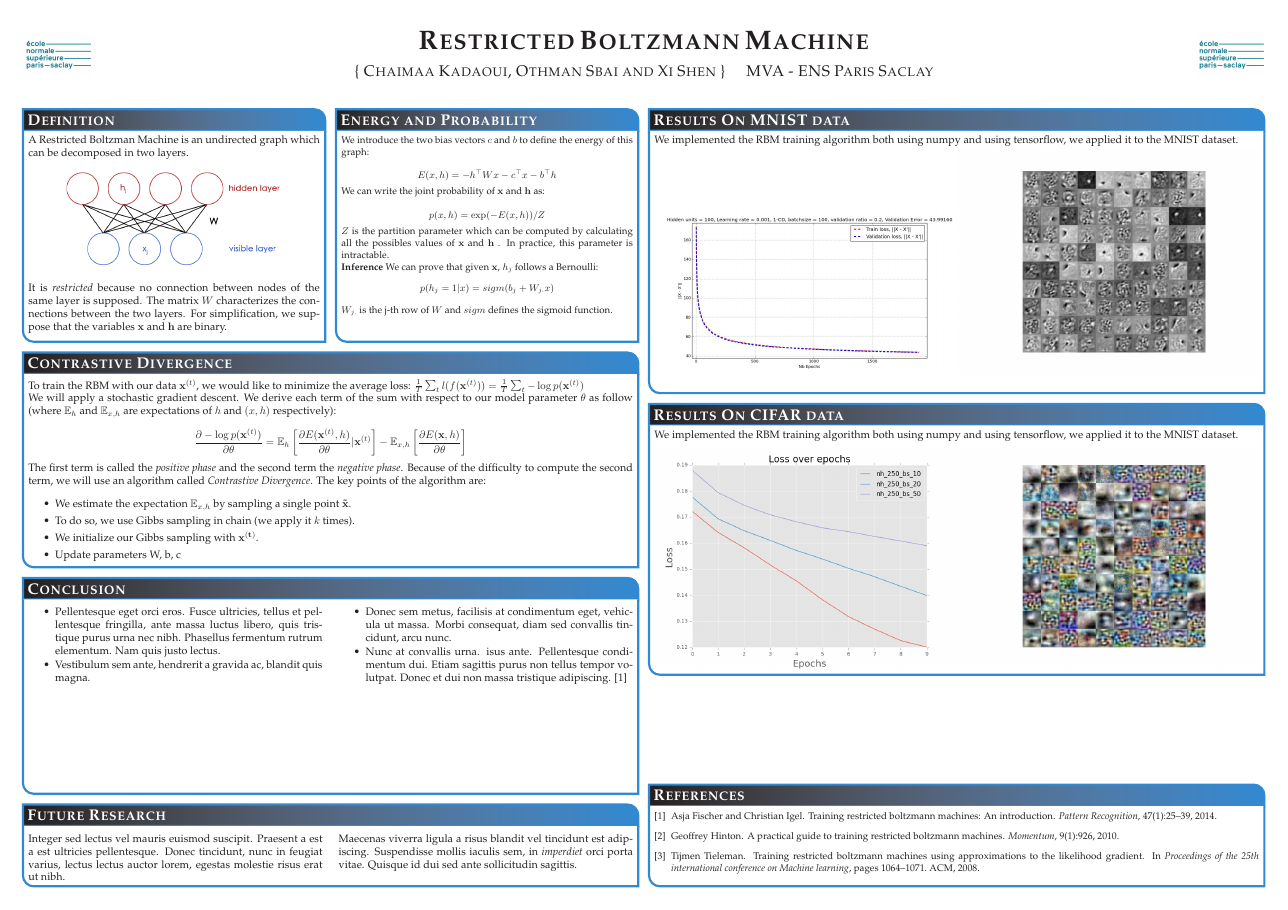
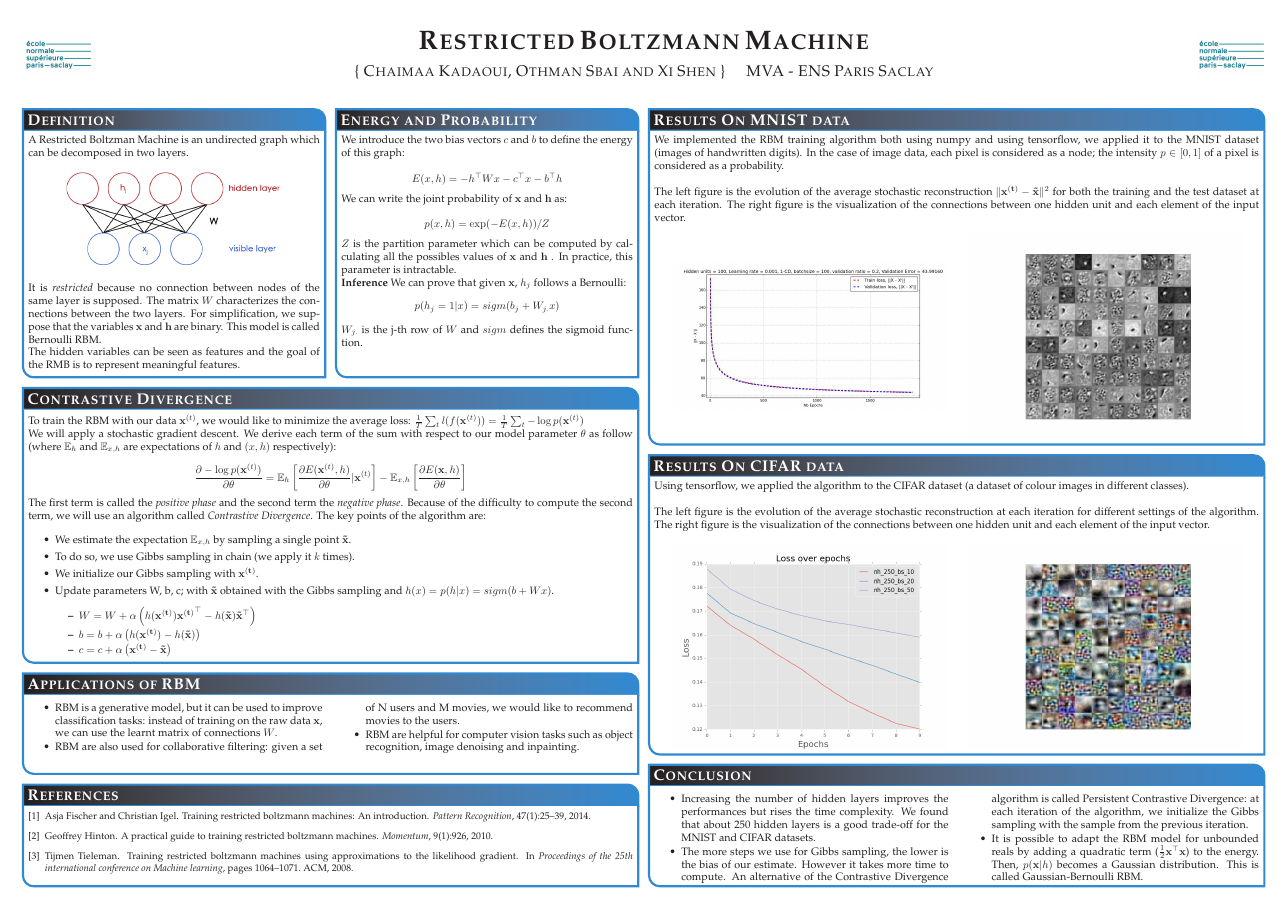
Before and after one commit to sbaio/Restricted-Boltzmann-Machine, a LaTeX poster (Poster/poster.tex): the whole page. Compiled offline with pdfLaTeX.

Commit message:
Poster update

```diff
--- a/Poster/poster.tex
+++ b/Poster/poster.tex
@@ -87,10 +87,11 @@ A Restricted Boltzman Machine is an undirected graph which can be decomposed in
 \begin{center}
 \includegraphics[width=0.75\linewidth]{rbm}
 \end{center}
-It is \emph{restricted} because no connection between nodes of the same layer is supposed. The matrix $W$ characterizes the connections between the two layers. For simplification, we suppose that the variables $ \mathbf{x} $ and $ \mathbf{h} $ are binary.
+It is \emph{restricted} because no connection between nodes of the same layer is supposed. The matrix $W$ characterizes the connections between the two layers. For simplification, we suppose that the variables $ \mathbf{x} $ and $ \mathbf{h} $ are binary. This model is called Bernoulli RBM.
 
+The hidden variables can be seen as features and the goal of the RMB is to represent meaningful features.
 
-\vspace{0.3em} % When there are two boxes, some whitespace may need to be added if the one on the right has more content
+%\vspace{0.3em} % When there are two boxes, some whitespace may need to be added if the one on the right has more content
 }
 
 %----------------------------------------------------------------------------------------
@@ -134,7 +136,12 @@ The first term is called the \emph{positive phase} and the second term the \emph
 	\item We estimate the expectation $\mathbb{E}_{x,h}$ by sampling a single point $\mathbf{\tilde x}$.
 	\item To do so, we use Gibbs sampling in chain (we apply it $k$ times).
 	\item We initialize our Gibbs sampling with $\mathbf{x^{(t)}}$.
-	\item Update parameters W, b, c
+	\item Update parameters W, b, c; with $\mathbf{\tilde{x}}$ obtained with the Gibbs sampling and $h(x) = p(h|x) = sigm(b + Wx)$.
+	    \begin{itemize}\compresslist
+		\item $ W = W + \alpha \left( h(\mathbf{x^{(t)}})\mathbf{x^{(t)}}^\top - h(\mathbf{\tilde x})\mathbf{\tilde x}^\top \right) $
+		\item $ b = b + \alpha \left(h(\mathbf{x^{(t)}}) - h(\mathbf{\tilde x}) \right) $
+		\item $ c = c + \alpha \left(\mathbf{x^{(t)}} - \mathbf{\tilde x} \right) $
+		\end{itemize}
 \end{itemize}
 }
 
@@ -144,10 +151,22 @@ The first term is called the \emph{positive phase} and the second term the \emph
 %----------------------------------------------------------------------------------------
 
 \headerbox{Results On MNIST data}{name=resultsMNIST,column=2,span=2}{ % This block's bottom aligns with the bottom of the conclusion block
-We implemented the RBM training algorithm both using numpy and using tensorflow, we applied it to the MNIST dataset.
+We implemented the RBM training algorithm both using numpy and using tensorflow, we applied it to the MNIST dataset (images of handwritten digits). In the case of image data, each pixel is considered as a node; the intensity $p \in [0,1]$ of a pixel is considered as a probability. \\
 
-\includegraphics[width=0.5\linewidth]{TrainCurve}
-\includegraphics[width=0.5\linewidth]{MNIST_Filter_20Epochs}
+The left figure is the evolution of the average stochastic reconstruction $\lVert \mathbf{x^{(t)}} - \mathbf{\tilde{x}} \rVert^2$ for both the training and the test dataset at each iteration. The right figure is the visualization of the connections between one hidden unit and each element of the input vector.
+
+\begin{center}
+\begin{minipage}{7.5in}
+	\centering
+	\raisebox{-0.5\height}{\includegraphics[width=0.47\linewidth]{TrainCurve}}
+	\hspace*{.2in}
+	\raisebox{-0.5\height}{\includegraphics[width=0.47\linewidth]{MNIST_Filter_20Epochs}}
+\end{minipage}
+\end{center}
+
+
+%\includegraphics[width=0.5\linewidth]{TrainCurve}
+%\includegraphics[width=0.5\linewidth]{MNIST_Filter_20Epochs}
 %\includegraphics[width=0.5\linewidth]{MNIST_LossOverEpochs_NHidden}
 %\includegraphics[width=0.5\linewidth]{MNIST_LossOverEpochs_BatchSize}
 %\includegraphics[width=0.5\linewidth]{CIFAR_LearnedWeights}
@@ -159,14 +178,25 @@ We implemented the RBM training algorithm both using numpy and using tensorflow,
 
 \headerbox{Results On CIFAR data}{name=resultsCIFAR,column=2,span=2,below=resultsMNIST}{ % This block's bottom aligns with the bottom of the conclusion block
 
-We implemented the RBM training algorithm both using numpy and using tensorflow, we applied it to the MNIST dataset.
+Using tensorflow, we applied the algorithm to the CIFAR dataset (a dataset of colour images in different classes).\\
+
+The left figure is the evolution of the average stochastic reconstruction at each iteration for different settings of the algorithm. The right figure is the visualization of the connections between one hidden unit and each element of the input vector.
+
+\begin{center}
+	\begin{minipage}{7.5in}
+		\centering
+		\raisebox{-0.5\height}{\includegraphics[width=0.47\linewidth]{CIFAR_LossOverEpochs_BatchSize}}
+		\hspace*{.2in}
+		\raisebox{-0.5\height}{\includegraphics[width=0.47\linewidth]{CIFAR_LearnedWeights}}
+	\end{minipage}
+\end{center}
 
 %\includegraphics[width=0.5\linewidth]{TrainCurve}
 %\includegraphics[width=0.5\linewidth]{MNIST_Filter_20Epochs}
 %\includegraphics[width=0.5\linewidth]{MNIST_LossOverEpochs_NHidden}
 %\includegraphics[width=0.5\linewidth]{MNIST_LossOverEpochs_BatchSize}
-\includegraphics[width=0.5\linewidth]{CIFAR_LossOverEpochs_BatchSize}
-\includegraphics[width=0.5\linewidth]{CIFAR_LearnedWeights}
+%\includegraphics[width=0.5\linewidth]{CIFAR_LossOverEpochs_BatchSize}
+%\includegraphics[width=0.5\linewidth]{CIFAR_LearnedWeights}
 
 
 }
@@ -176,7 +206,7 @@ We implemented the RBM training algorithm both using numpy and using tensorflow,
 %	REFERENCES
 %----------------------------------------------------------------------------------------
 
-\headerbox{References}{name=references,column=2,span=2,above=bottom}{
+\headerbox{References}{name=references,column=0,span=2,above=bottom}{
 
 \renewcommand{\section}[2]{\vskip 0.05em} % Get rid of the default "References" section title
 \nocite{*} % Insert publications even if they are not cited in the poster
@@ -188,37 +218,37 @@ We implemented the RBM training algorithm both using numpy and using tensorflow,
 
 
 %----------------------------------------------------------------------------------------
-%	FUTURE RESEARCH
+%	APPLICATIONS
 %----------------------------------------------------------------------------------------
 
-\headerbox{Future Research}{name=futureresearch,column=0,span=2,above=bottom}{ % This block is as tall as the references block
+\headerbox{Applications of RBM}{name=applications,column=0,span=2,below=CD, above=references}{ % This block is as tall as the references block
 
 \begin{multicols}{2}
-Integer sed lectus vel mauris euismod suscipit. Praesent a est a est ultricies pellentesque. Donec tincidunt, nunc in feugiat varius, lectus lectus auctor lorem, egestas molestie risus erat ut nibh.
+	\begin{itemize}\compresslist
+		\item RBM is a generative model, but it can be used to improve classification tasks: instead of training on the raw data $\mathbf{x}$, we can use the learnt matrix of connections $W$.
+		\item RBM are also used for collaborative filtering: given a set of N users and M movies, we would like to recommend movies to the users.
+		\item RBM are helpful for computer vision tasks such as object recognition, image denoising and inpainting.
+	\end{itemize}
+\end{multicols}
 
-Maecenas viverra ligula a risus blandit vel tincidunt est adipiscing. Suspendisse mollis iaculis sem, in \emph{imperdiet} orci porta vitae. Quisque id dui sed ante sollicitudin sagittis.
-\end{multicols}
 }
-
 
 %----------------------------------------------------------------------------------------
 %	CONCLUSION
 %----------------------------------------------------------------------------------------
 
-\headerbox{Conclusion}{name=conclusion,column=0,span=2,row=0,above=futureresearch,below=CD}{
+\headerbox{Conclusion}{name=conclusion,column=2,span=2,above=bottom}{
 
 \begin{multicols}{2}
+\begin{itemize}\compresslist
+%\item As for other deep learning techniques, RBM implementations are costly. The use of GPU achitectures is necessary.
+\item Increasing the number of hidden layers improves the performances but rises the time complexity. We found that about 250 hidden layers is a good trade-off for the MNIST and CIFAR datasets.
+\item The more steps we use for Gibbs sampling, the lower is the bias of our estimate. However it takes more time to compute. An alternative of the Contrastive Divergence algorithm is called Persistent Contrastive Divergence: at each iteration of the algorithm, we initialize the Gibbs sampling with the sample from the previous iteration.
+\item It is possible to adapt the RBM model for unbounded reals by adding a quadratic term ($\frac{1}{2}\mathbf{x}^\top \mathbf{x}$) to the energy. Then, $p(\mathbf{x}|h)$ becomes a Gaussian distribution. This is called Gaussian-Bernoulli RBM.
+\end{itemize}
+\end{multicols}
 
 
-\begin{itemize}\compresslist
-\item Pellentesque eget orci eros. Fusce ultricies, tellus et pellentesque fringilla, ante massa luctus libero, quis tristique purus urna nec nibh. Phasellus fermentum rutrum elementum. Nam quis justo lectus.
-\item Vestibulum sem ante, hendrerit a gravida ac, blandit quis magna.
-\item Donec sem metus, facilisis at condimentum eget, vehicula ut massa. Morbi consequat, diam sed convallis tincidunt, arcu nunc.
-\item Nunc at convallis urna. isus ante. Pellentesque condimentum dui. Etiam sagittis purus non tellus tempor volutpat. Donec et dui non massa tristique adipiscing.
-\cite{fischer2014training}
-\end{itemize}
-
-\end{multicols}
 }
 
 
```
Also changed, not shown: Poster/poster.pdf, Poster/poster.tex (3 more changed lines), 2 other files.
